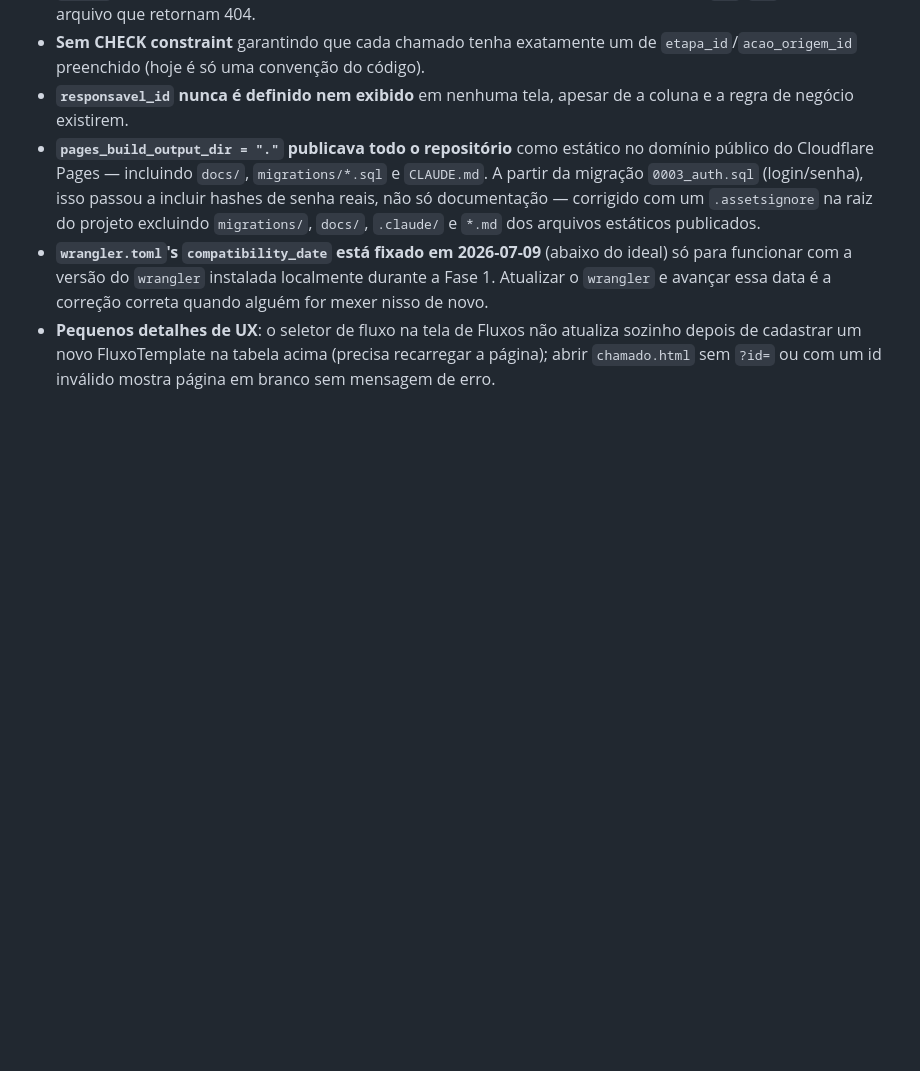
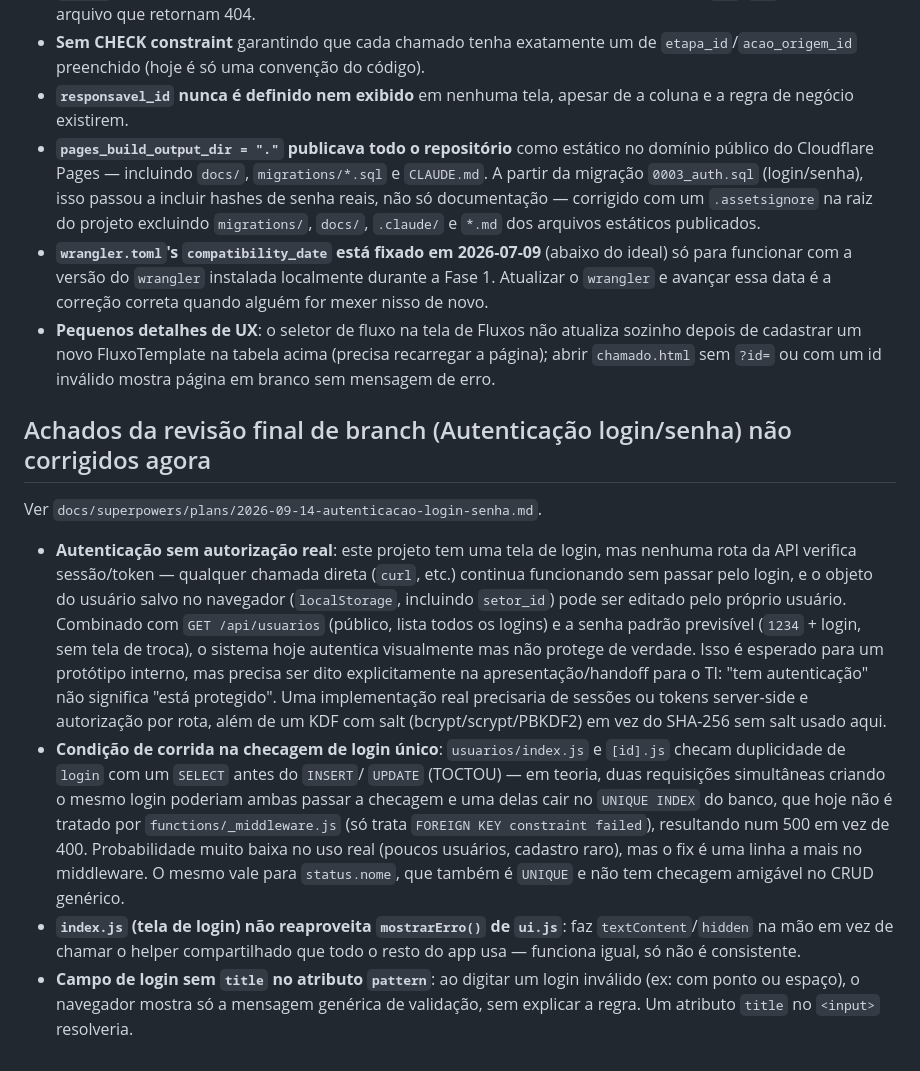
Before and after one commit to felipeguntzel/workflow-zagonel, a Markdown page: docs/PENDENCIAS.md, the part around the change. Drawn GitHub-style; blank space fills up the shorter version.

Commit message:
Document deferred minor findings from auth feature's final review
Co-Authored-By: Claude Sonnet 5 <noreply@anthropic.com>

```diff
--- a/docs/PENDENCIAS.md
+++ b/docs/PENDENCIAS.md
@@ -105,3 +105,37 @@ documentado aqui para não serem esquecidos numa reimplementação futura.
   atualiza sozinho depois de cadastrar um novo FluxoTemplate na tabela acima
   (precisa recarregar a página); abrir `chamado.html` sem `?id=` ou com um id
   inválido mostra página em branco sem mensagem de erro.
+
+## Achados da revisão final de branch (Autenticação login/senha) não corrigidos agora
+
+Ver `docs/superpowers/plans/2026-09-14-autenticacao-login-senha.md`.
+
+- **Autenticação sem autorização real**: este projeto tem uma tela de login,
+  mas nenhuma rota da API verifica sessão/token — qualquer chamada direta
+  (`curl`, etc.) continua funcionando sem passar pelo login, e o objeto do
+  usuário salvo no navegador (`localStorage`, incluindo `setor_id`) pode ser
+  editado pelo próprio usuário. Combinado com `GET /api/usuarios` (público,
+  lista todos os logins) e a senha padrão previsível (`1234` + login, sem
+  tela de troca), o sistema hoje autentica visualmente mas não protege de
+  verdade. Isso é esperado para um protótipo interno, mas precisa ser dito
+  explicitamente na apresentação/handoff para o TI: "tem autenticação" não
+  significa "está protegido". Uma implementação real precisaria de sessões
+  ou tokens server-side e autorização por rota, além de um KDF com salt
+  (bcrypt/scrypt/PBKDF2) em vez do SHA-256 sem salt usado aqui.
+- **Condição de corrida na checagem de login único**: `usuarios/index.js` e
+  `[id].js` checam duplicidade de `login` com um `SELECT` antes do `INSERT`/
+  `UPDATE` (TOCTOU) — em teoria, duas requisições simultâneas criando o
+  mesmo login poderiam ambas passar a checagem e uma delas cair no
+  `UNIQUE INDEX` do banco, que hoje não é tratado por `functions/_middleware.js`
+  (só trata `FOREIGN KEY constraint failed`), resultando num 500 em vez de
+  400. Probabilidade muito baixa no uso real (poucos usuários, cadastro
+  raro), mas o fix é uma linha a mais no middleware. O mesmo vale para
+  `status.nome`, que também é `UNIQUE` e não tem checagem amigável no CRUD
+  genérico.
+- **`index.js` (tela de login) não reaproveita `mostrarErro()` de `ui.js`**:
+  faz `textContent`/`hidden` na mão em vez de chamar o helper compartilhado
+  que todo o resto do app usa — funciona igual, só não é consistente.
+- **Campo de login sem `title` no atributo `pattern`**: ao digitar um login
+  inválido (ex: com ponto ou espaço), o navegador mostra só a mensagem
+  genérica de validação, sem explicar a regra. Um atributo `title` no
+  `<input>` resolveria.
```
